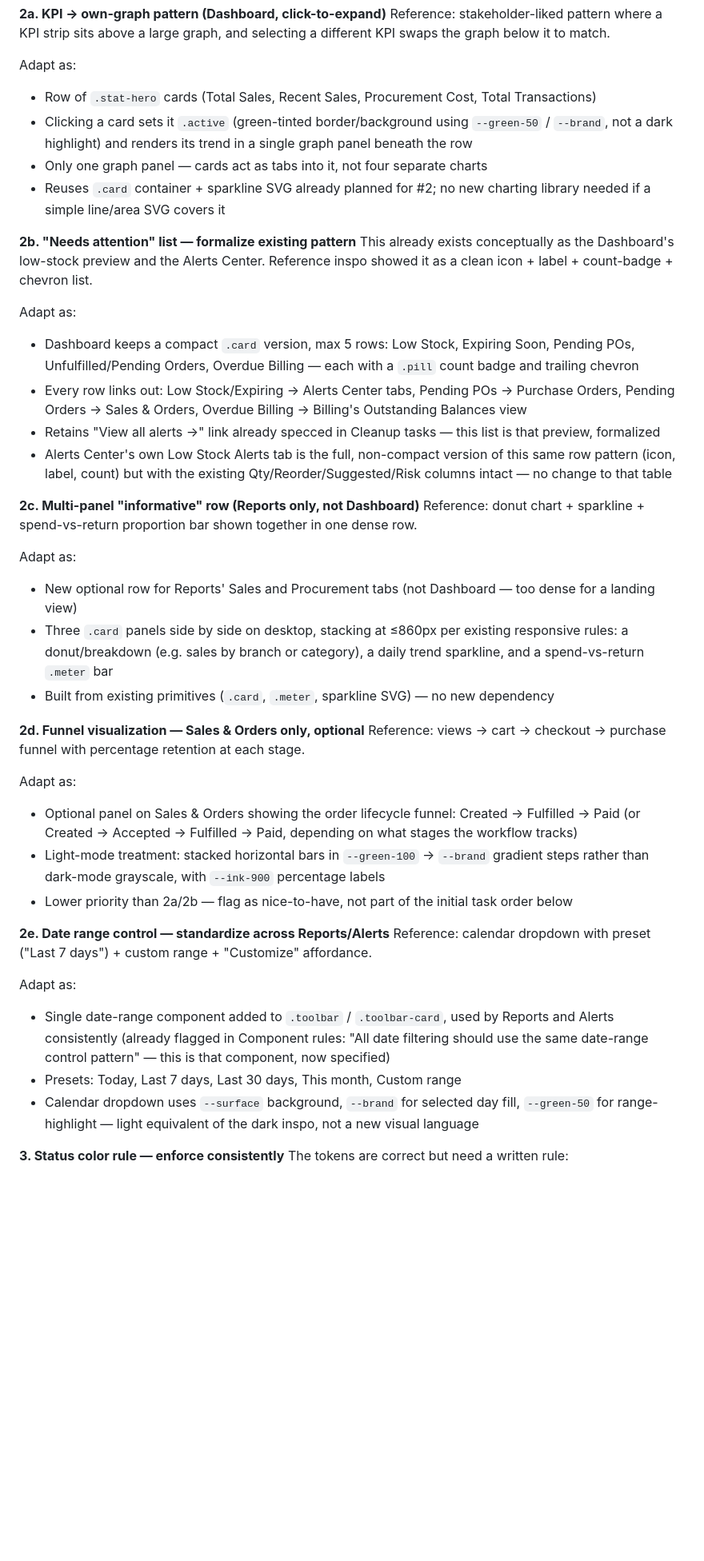
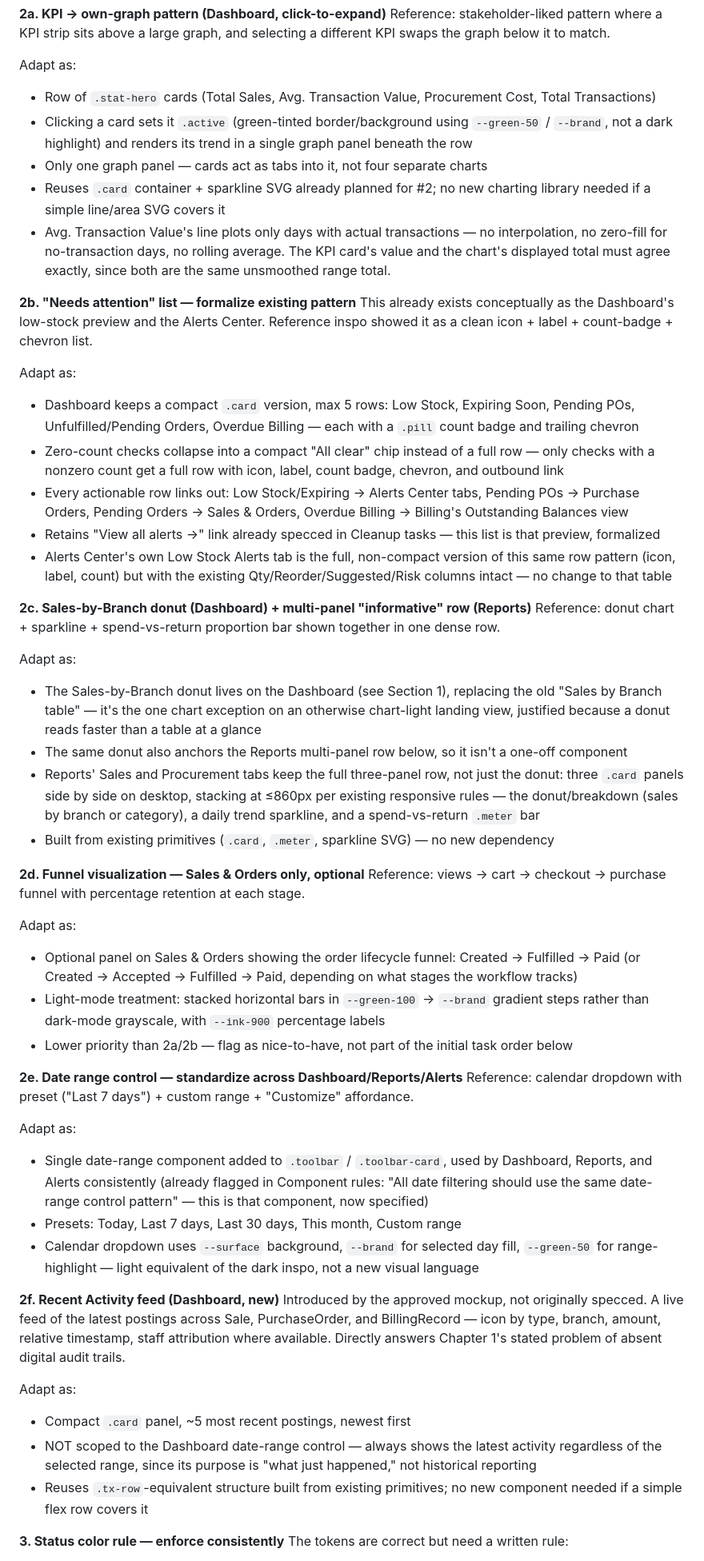
Before and after one commit to agultorannahvheaangeliquebsis-oss/Gerlyn-Capstone, a Markdown page: docs/DESIGN.md, the part around one of its changes. Shown at 80% size. Rendered like a GitHub page; blank space fills up the shorter version.

Commit message:
DESIGN.md: add Recent Activity feed spec, ATV chart precision note
- New §2f documents the mockup's Recent Activity feed (not originally
  specced), plus its Section 1 IA entry and its own task-order item
  since it doesn't depend on the date-range resolver.
- §2a now states the Avg. Transaction Value chart line must use
  unsmoothed real per-day averages only, matching the KPI card exactly.

Co-Authored-By: Claude Sonnet 5 <noreply@anthropic.com>

```diff
--- a/docs/DESIGN.md
+++ b/docs/DESIGN.md
@@ -210,26 +211,29 @@ All other KPI surfaces (Reports, Alerts stat strips) keep the existing simple `.
 Reference: stakeholder-liked pattern where a KPI strip sits above a large graph, and selecting a different KPI swaps the graph below it to match.
 
 Adapt as:
-- Row of `.stat-hero` cards (Total Sales, Recent Sales, Procurement Cost, Total Transactions)
+- Row of `.stat-hero` cards (Total Sales, Avg. Transaction Value, Procurement Cost, Total Transactions)
 - Clicking a card sets it `.active` (green-tinted border/background using `--green-50` / `--brand`, not a dark highlight) and renders its trend in a single graph panel beneath the row
 - Only one graph panel — cards act as tabs into it, not four separate charts
 - Reuses `.card` container + sparkline SVG already planned for #2; no new charting library needed if a simple line/area SVG covers it
+- Avg. Transaction Value's line plots only days with actual transactions — no interpolation, no zero-fill for no-transaction days, no rolling average. The KPI card's value and the chart's displayed total must agree exactly, since both are the same unsmoothed range total.
 
 **2b. "Needs attention" list — formalize existing pattern**
 This already exists conceptually as the Dashboard's low-stock preview and the Alerts Center. Reference inspo showed it as a clean icon + label + count-badge + chevron list.
 
 Adapt as:
 - Dashboard keeps a compact `.card` version, max 5 rows: Low Stock, Expiring Soon, Pending POs, Unfulfilled/Pending Orders, Overdue Billing — each with a `.pill` count badge and trailing chevron
-- Every row links out: Low Stock/Expiring → Alerts Center tabs, Pending POs → Purchase Orders, Pending Orders → Sales & Orders, Overdue Billing → Billing's Outstanding Balances view
+- Zero-count checks collapse into a compact "All clear" chip instead of a full row — only checks with a nonzero count get a full row with icon, label, count badge, chevron, and outbound link
+- Every actionable row links out: Low Stock/Expiring → Alerts Center tabs, Pending POs → Purchase Orders, Pending Orders → Sales & Orders, Overdue Billing → Billing's Outstanding Balances view
 - Retains "View all alerts →" link already specced in Cleanup tasks — this list is that preview, formalized
 - Alerts Center's own Low Stock Alerts tab is the full, non-compact version of this same row pattern (icon, label, count) but with the existing Qty/Reorder/Suggested/Risk columns intact — no change to that table
 
-**2c. Multi-panel "informative" row (Reports only, not Dashboard)**
+**2c. Sales-by-Branch donut (Dashboard) + multi-panel "informative" row (Reports)**
 Reference: donut chart + sparkline + spend-vs-return proportion bar shown together in one dense row.
 
 Adapt as:
-- New optional row for Reports' Sales and Procurement tabs (not Dashboard — too dense for a landing view)
-- Three `.card` panels side by side on desktop, stacking at ≤860px per existing responsive rules: a donut/breakdown (e.g. sales by branch or category), a daily trend sparkline, and a spend-vs-return `.meter` bar
+- The Sales-by-Branch donut lives on the Dashboard (see Section 1), replacing the old "Sales by Branch table" — it's the one chart exception on an otherwise chart-light landing view, justified because a donut reads faster than a table at a glance
+- The same donut also anchors the Reports multi-panel row below, so it isn't a one-off component
+- Reports' Sales and Procurement tabs keep the full three-panel row, not just the donut: three `.card` panels side by side on desktop, stacking at ≤860px per existing responsive rules — the donut/breakdown (sales by branch or category), a daily trend sparkline, and a spend-vs-return `.meter` bar
 - Built from existing primitives (`.card`, `.meter`, sparkline SVG) — no new dependency
 
 **2d. Funnel visualization — Sales & Orders only, optional**
@@ -240,13 +244,21 @@ Adapt as:
 - Light-mode treatment: stacked horizontal bars in `--green-100` → `--brand` gradient steps rather than dark-mode grayscale, with `--ink-900` percentage labels
 - Lower priority than 2a/2b — flag as nice-to-have, not part of the initial task order below
 
-**2e. Date range control — standardize across Reports/Alerts**
+**2e. Date range control — standardize across Dashboard/Reports/Alerts**
 Reference: calendar dropdown with preset ("Last 7 days") + custom range + "Customize" affordance.
 
 Adapt as:
-- Single date-range component added to `.toolbar` / `.toolbar-card`, used by Reports and Alerts consistently (already flagged in Component rules: "All date filtering should use the same date-range control pattern" — this is that component, now specified)
+- Single date-range component added to `.toolbar` / `.toolbar-card`, used by Dashboard, Reports, and Alerts consistently (already flagged in Component rules: "All date filtering should use the same date-range control pattern" — this is that component, now specified)
 - Presets: Today, Last 7 days, Last 30 days, This month, Custom range
 - Calendar dropdown uses `--surface` background, `--brand` for selected day fill, `--green-50` for range-highlight — light equivalent of the dark inspo, not a new visual language
+
+**2f. Recent Activity feed (Dashboard, new)**
+Introduced by the approved mockup, not originally specced. A live feed of the latest postings across Sale, PurchaseOrder, and BillingRecord — icon by type, branch, amount, relative timestamp, staff attribution where available. Directly answers Chapter 1's stated problem of absent digital audit trails.
+
+Adapt as:
+- Compact `.card` panel, ~5 most recent postings, newest first
+- NOT scoped to the Dashboard date-range control — always shows the latest activity regardless of the selected range, since its purpose is "what just happened," not historical reporting
+- Reuses `.tx-row`-equivalent structure built from existing primitives; no new component needed if a simple flex row covers it
 
 **3. Status color rule — enforce consistently**
 The tokens are correct but need a written rule:
```
Also changed, not shown: other parts of docs/DESIGN.md (+8 -6 lines).
